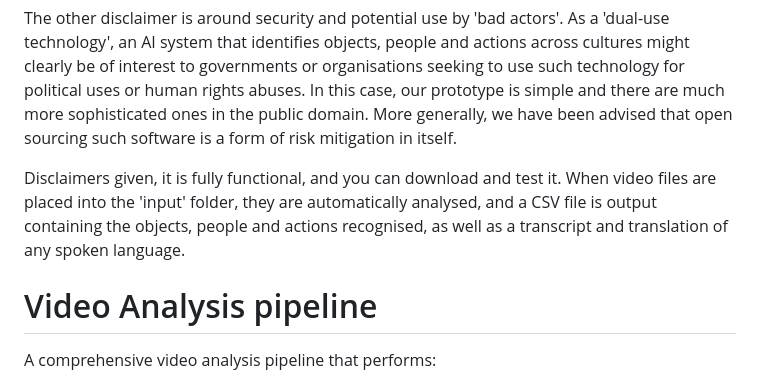
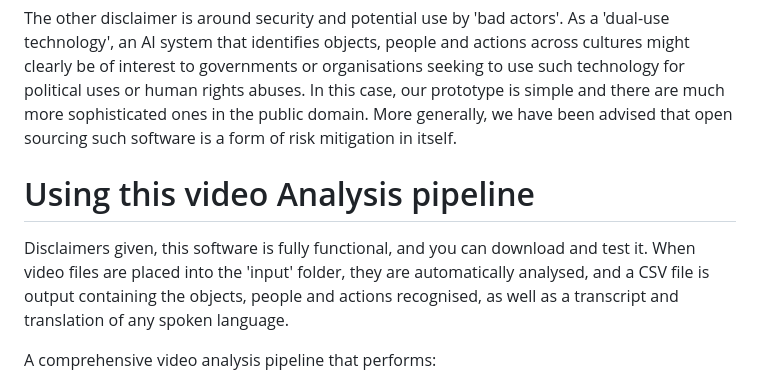
Before and after one commit to increasinglyunclear/python, a Markdown page: video/README.md, the part around the change. Rendered like a GitHub page.

```diff
--- a/video/README.md
+++ b/video/README.md
@@ -9,9 +9,9 @@ This is a v.1 prototype for proof of concept only. As a next step, participants
 
 The other disclaimer is around security and potential use by 'bad actors'. As a 'dual-use technology', an AI system that identifies objects, people and actions across cultures might clearly be of interest to governments or organisations seeking to use such technology for political uses or human rights abuses. In this case, our prototype is simple and there are much more sophisticated ones in the public domain. More generally, we have been advised that open sourcing such software is a form of risk mitigation in itself.
 
-Disclaimers given, it is fully functional, and you can download and test it. When video files are placed into the 'input' folder, they are automatically analysed, and a CSV file is output containing the objects, people and actions recognised, as well as a transcript and translation of any spoken language.
+# Using this video Analysis pipeline
 
-# Video Analysis pipeline
+Disclaimers given, this software is fully functional, and you can download and test it. When video files are placed into the 'input' folder, they are automatically analysed, and a CSV file is output containing the objects, people and actions recognised, as well as a transcript and translation of any spoken language.
 
 A comprehensive video analysis pipeline that performs:
 - Action recognition using YOLO pose estimation (101 action classes)
```
